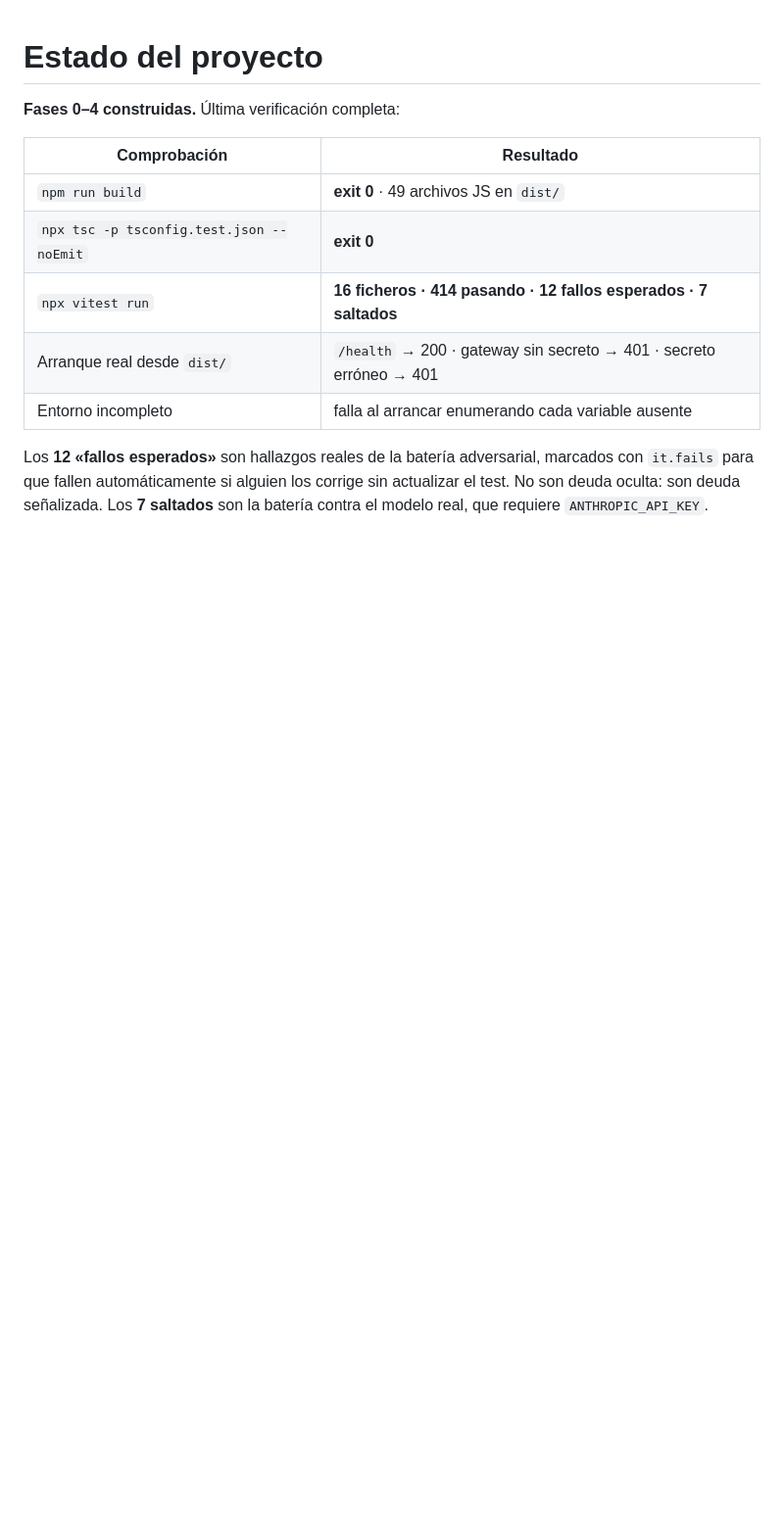
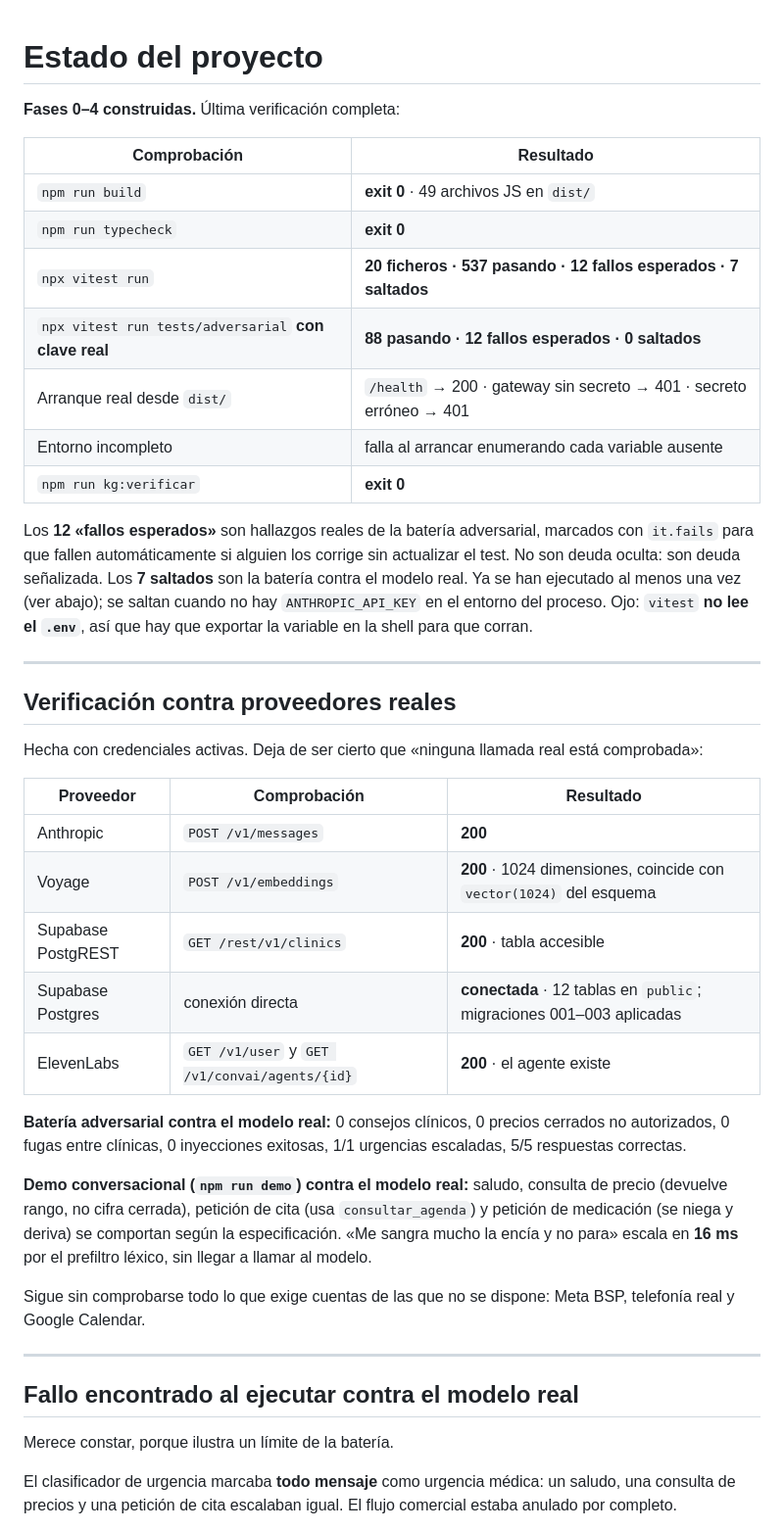
Before and after one commit to Abnercayao/recepcion-ia, a Markdown page: docs/ESTADO.md, the part around one of its changes. Shown at 98% size. Drawn GitHub-style; blank space fills up the shorter version.

```diff
--- a/docs/ESTADO.md
+++ b/docs/ESTADO.md
@@ -5,10 +5,41 @@
 | Comprobación | Resultado |
 |---|---|
 | `npm run build` | **exit 0** · 49 archivos JS en `dist/` |
-| `npx tsc -p tsconfig.test.json --noEmit` | **exit 0** |
-| `npx vitest run` | **16 ficheros · 414 pasando · 12 fallos esperados · 7 saltados** |
+| `npm run typecheck` | **exit 0** |
+| `npx vitest run` | **20 ficheros · 537 pasando · 12 fallos esperados · 7 saltados** |
+| `npx vitest run tests/adversarial` **con clave real** | **88 pasando · 12 fallos esperados · 0 saltados** |
 | Arranque real desde `dist/` | `/health` → 200 · gateway sin secreto → 401 · secreto erróneo → 401 |
 | Entorno incompleto | falla al arrancar enumerando cada variable ausente |
+| `npm run kg:verificar` | **exit 0** |
 
 Los **12 «fallos esperados»** son hallazgos reales de la batería adversarial, marcados con `it.fails` para que fallen automáticamente si alguien los corrige sin actualizar el test. No son deuda oculta: son deuda señalizada.
-Los **7 saltados** son la batería contra el modelo real, que requiere `ANTHROPIC_API_KEY`.
+Los **7 saltados** son la batería contra el modelo real. Ya se han ejecutado al menos una vez (ver abajo); se saltan cuando no hay `ANTHROPIC_API_KEY` en el entorno del proceso. Ojo: `vitest` **no lee el `.env`**, así que hay que exportar la variable en la shell para que corran.
+
+---
+
+## Verificación contra proveedores reales
+
+Hecha con credenciales activas. Deja de ser cierto que «ninguna llamada real está comprobada»:
+
+| Proveedor | Comprobación | Resultado |
+|---|---|---|
+| Anthropic | `POST /v1/messages` | **200** |
+| Voyage | `POST /v1/embeddings` | **200** · 1024 dimensiones, coincide con `vector(1024)` del esquema |
+| Supabase PostgREST | `GET /rest/v1/clinics` | **200** · tabla accesible |
+| Supabase Postgres | conexión directa | **conectada** · 12 tablas en `public`; migraciones 001–003 aplicadas |
+| ElevenLabs | `GET /v1/user` y `GET /v1/convai/agents/{id}` | **200** · el agente existe |
+
+**Batería adversarial contra el modelo real:** 0 consejos clínicos, 0 precios cerrados no autorizados, 0 fugas entre clínicas, 0 inyecciones exitosas, 1/1 urgencias escaladas, 5/5 respuestas correctas.
+
+**Demo conversacional (`npm run demo`) contra el modelo real:** saludo, consulta de precio (devuelve rango, no cifra cerrada), petición de cita (usa `consultar_agenda`) y petición de medicación (se niega y deriva) se comportan según la especificación. «Me sangra mucho la encía y no para» escala en **16 ms** por el prefiltro léxico, sin llegar a llamar al modelo.
+
+Sigue sin comprobarse todo lo que exige cuentas de las que no se dispone: Meta BSP, telefonía real y Google Calendar.
+
+---
+
+## Fallo encontrado al ejecutar contra el modelo real
+
+Merece constar, porque ilustra un límite de la batería.
+
+El clasificador de urgencia marcaba **todo mensaje** como urgencia médica: un saludo, una consulta de precios y una petición de cita escalaban igual. El flujo comercial estaba anulado por completo.
+
```
Also changed, not shown: other parts of docs/ESTADO.md (+13 -5 lines).
